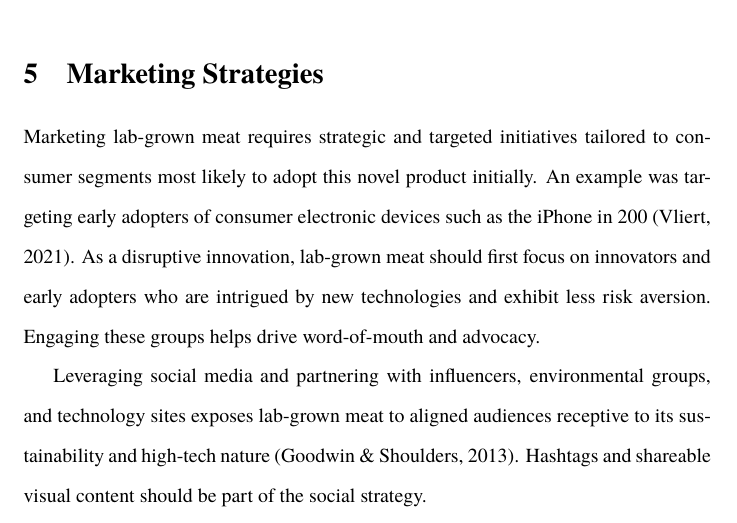
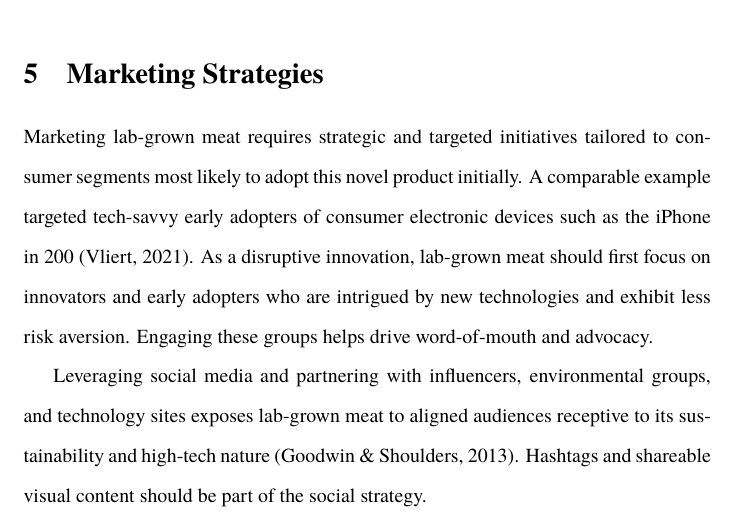
Before and after one commit to danburonline/public-writings, a LaTeX document (02_essays/2023/08_essay/essay.tex): part of page 7 of 12, cut so that both start at the same text. Compiled offline with pdfLaTeX.

Commit message:
More small adjustments and improvements

```diff
--- a/02_essays/2023/08_essay/essay.tex
+++ b/02_essays/2023/08_essay/essay.tex
@@ -185,7 +185,7 @@
   \section{Marketing Strategies}
   \label{sec:marketing-strategies}
 
-  Marketing lab-grown meat requires strategic and targeted initiatives tailored to consumer segments most likely to adopt this novel product initially. An example was targeting early adopters of consumer electronic devices such as the iPhone in 200 \citep{vliert_apple_2021}. As a disruptive innovation, lab-grown meat should first focus on innovators and early adopters who are intrigued by new technologies and exhibit less risk aversion. Engaging these groups helps drive word-of-mouth and advocacy.
+  Marketing lab-grown meat requires strategic and targeted initiatives tailored to consumer segments most likely to adopt this novel product initially. A comparable example targeted tech-savvy early adopters of consumer electronic devices such as the iPhone in 200 \citep{vliert_apple_2021}. As a disruptive innovation, lab-grown meat should first focus on innovators and early adopters who are intrigued by new technologies and exhibit less risk aversion. Engaging these groups helps drive word-of-mouth and advocacy.
 
   Leveraging social media and partnering with influencers, environmental groups, and technology sites exposes lab-grown meat to aligned audiences receptive to its sustainability and high-tech nature \citep{goodwin_future_2013}. Hashtags and shareable visual content should be part of the social strategy.
 
```
Also changed, not shown: 02_essays/2023/08_essay/essay.pdf.
